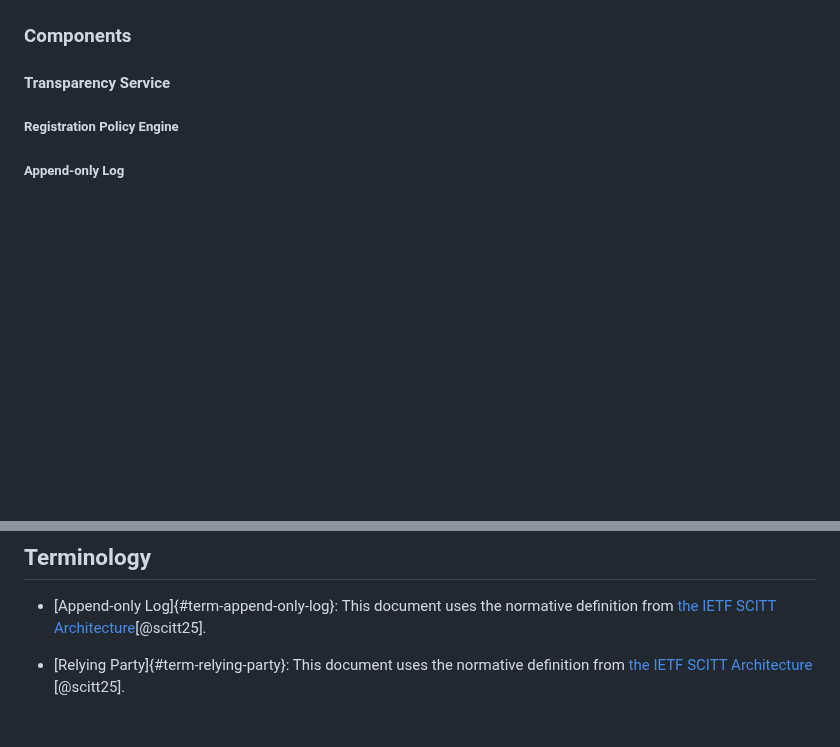
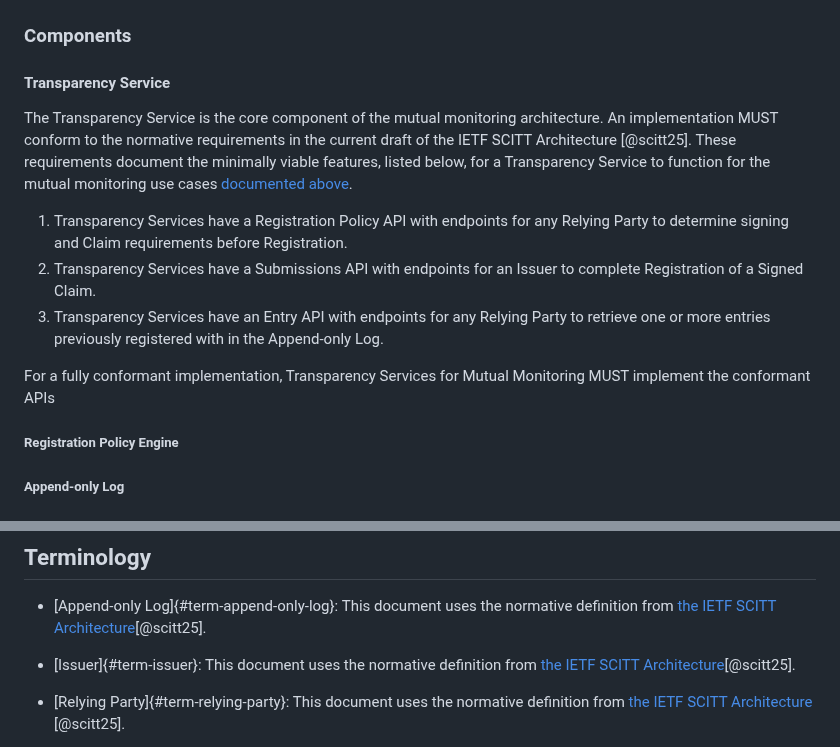
Before and after one commit to aj-stein/conmotion, a Markdown page: docs/architecture.md, 2 parts joined by grey strips. Rendered like a GitHub page; blank space fills up the shorter version.

Commit message:
Add Issuer to terminology section to use for TS component description

```diff
--- a/docs/architecture.md
+++ b/docs/architecture.md
@@ -76,6 +76,14 @@ Given [the above use cases](#use-cases), a cloud infrastructure provider MAY dep
 
 #### Transparency Service
 
+The Transparency Service is the core component of the mutual monitoring architecture. An implementation MUST conform to the normative requirements in the current draft of the IETF SCITT Architecture [@scitt25]. These requirements document the minimally viable features, listed below, for a Transparency Service to function for the mutual monitoring use cases [documented above](#use-cases).
+
+1. Transparency Services have a Registration Policy API with endpoints for any Relying Party to determine signing and Claim requirements before Registration.
+1. Transparency Services have a Submissions API with endpoints for an Issuer to complete Registration of a Signed Claim.
+1. Transparency Services have an Entry API with endpoints for any Relying Party to retrieve one or more entries previously registered with in the Append-only Log.
+
+For a fully conformant implementation, Transparency Services for Mutual Monitoring MUST implement the conformant APIs
+
 ##### Registration Policy Engine
 
 ##### Append-only Log
@@ -92,6 +100,8 @@ Given [the above use cases](#use-cases), a cloud infrastructure provider MAY dep
 
 - [Append-only Log]{#term-append-only-log}: This document uses the normative definition from [the IETF SCITT Architecture](https://www.ietf.org/archive/id/draft-ietf-scitt-architecture-12.html#section-3-4.4.1)[@scitt25].
 
+- [Issuer]{#term-issuer}:  This document uses the normative definition from [the IETF SCITT Architecture](https://www.ietf.org/archive/id/draft-ietf-scitt-architecture-12.html#section-3-4.16.1)[@scitt25].
+
 - [Relying Party]{#term-relying-party}: This document uses the normative definition from [the IETF SCITT Architecture](https://www.ietf.org/archive/id/draft-ietf-scitt-architecture-12.html#section-3-4.26.1) [@scitt25].
 
 - [Transparency Service]{#term-transparency-service}: This document uses the normative definition from [the IETF SCITT Architecture](https://www.ietf.org/archive/id/draft-ietf-scitt-architecture-12.html#section-3-4.34.1) [@scitt25].
```
